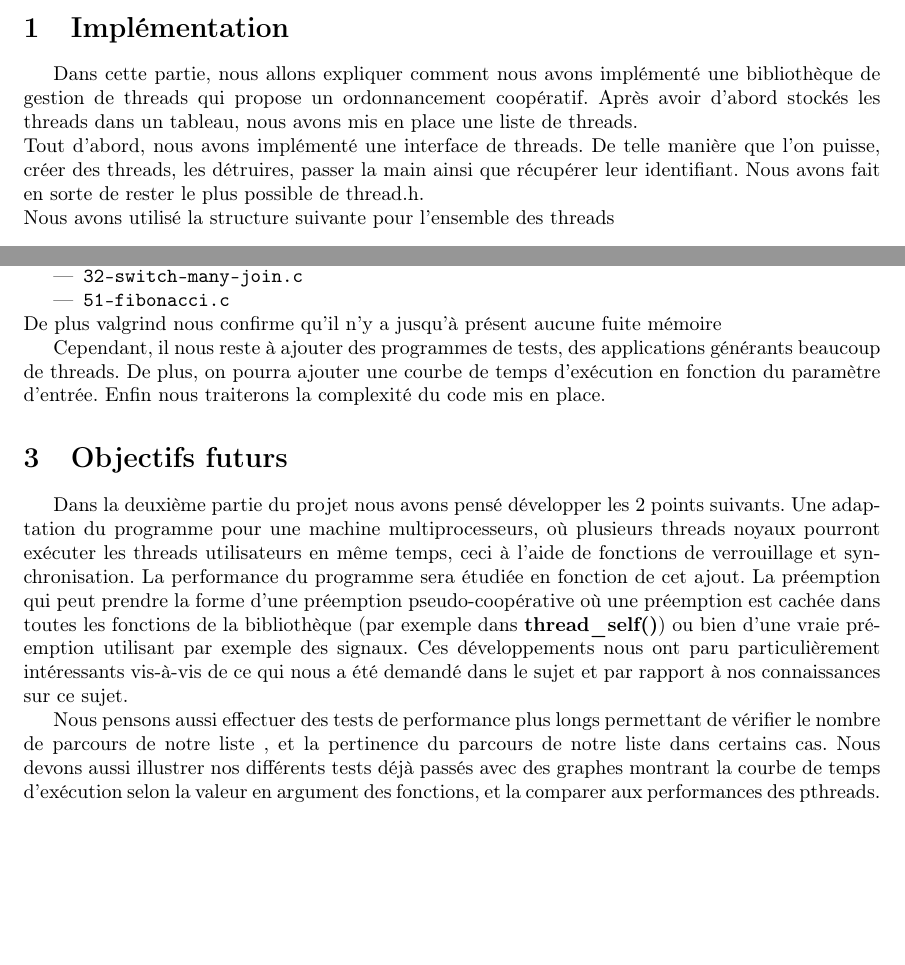
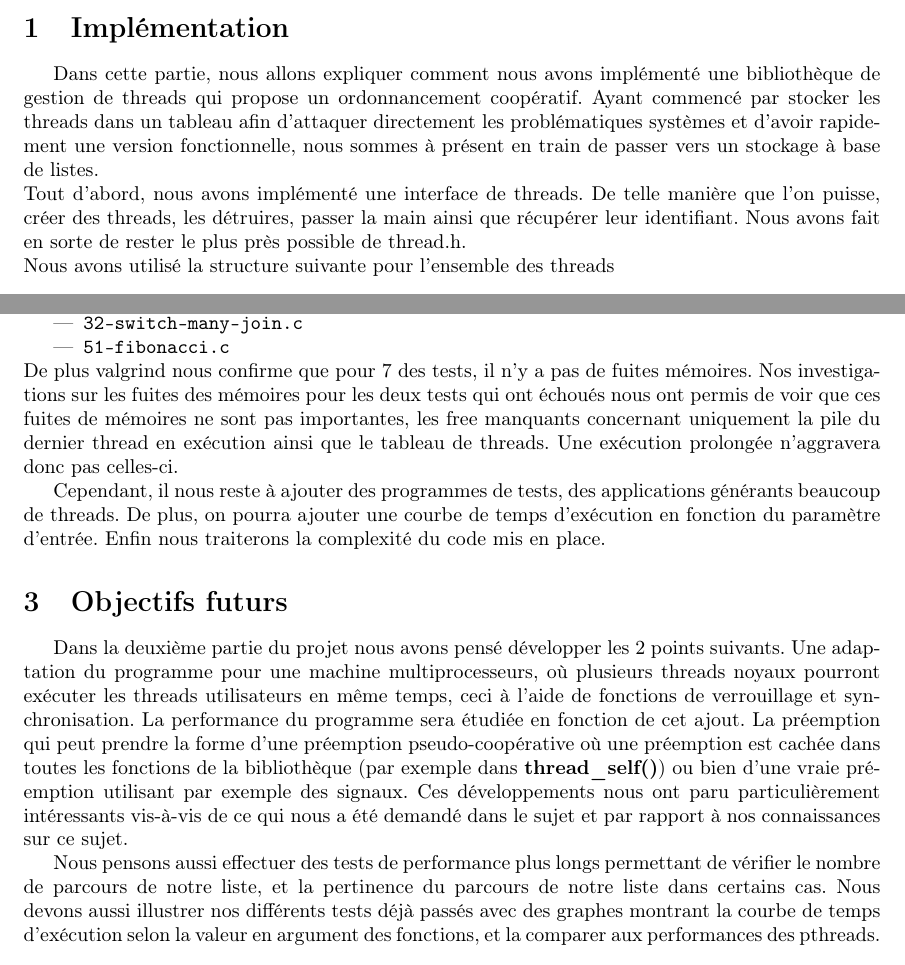
Before and after one commit to medrimonia/projetSysteme, a LaTeX document (rapport/rapport_int.tex): two parts of pages 1 and 3 of 3, joined at a grey line, cut so that both start at the same text. Compiled offline with pdfLaTeX.

Commit message:
Corrections to report

```diff
--- a/rapport/rapport_int.tex
+++ b/rapport/rapport_int.tex
@@ -33,13 +33,14 @@ moins proche des pthreads.
 
  	Dans cette partie, nous allons expliquer comment nous avons implémenté une
 bibliothèque de gestion de threads qui propose un ordonnancement coopératif.
-Après avoir d'abord stockés les threads dans un tableau, nous avons mis en place
-une liste de threads.%expliquer pourquoi
+Ayant commencé par stocker les threads dans un tableau afin d'attaquer directement
+les problématiques systèmes et d'avoir rapidement une version fonctionnelle, nous
+sommes à présent en train de passer vers un stockage à base de listes.
  \\
 	Tout d'abord, nous avons implémenté une interface de threads. De telle manière
 que l'on puisse, créer des threads, les détruires, passer la main ainsi que
-récupérer leur identifiant. Nous avons fait en sorte de rester le plus possible
-de thread.h.
+récupérer leur identifiant. Nous avons fait en sorte de rester le plus près
+possible de thread.h.
 \\
 Nous avons utilisé la structure suivante pour l'ensemble des threads
 \\
@@ -125,7 +127,12 @@ données :
 \item \verb!32-switch-many-join.c!
 \item \verb!51-fibonacci.c!
 \end{itemize}
-De plus valgrind nous confirme qu'il n'y a jusqu'à présent aucune fuite mémoire
+De plus valgrind nous confirme que pour 7 des tests, il n'y a pas de fuites
+mémoires. Nos investigations sur les fuites des mémoires pour les deux tests qui
+ont échoués nous ont permis de voir que ces fuites de mémoires ne sont pas
+importantes, les free manquants concernant uniquement la pile du dernier thread en
+exécution ainsi que le tableau de threads. Une exécution prolongée n'aggravera donc
+pas celles-ci.
 
 Cependant, il nous reste à ajouter des programmes de tests, des applications
 générants beaucoup de threads. De plus, on pourra ajouter une courbe de temps
```
Also changed, not shown: rapport/rapport_int.tex (5 more changed lines).
